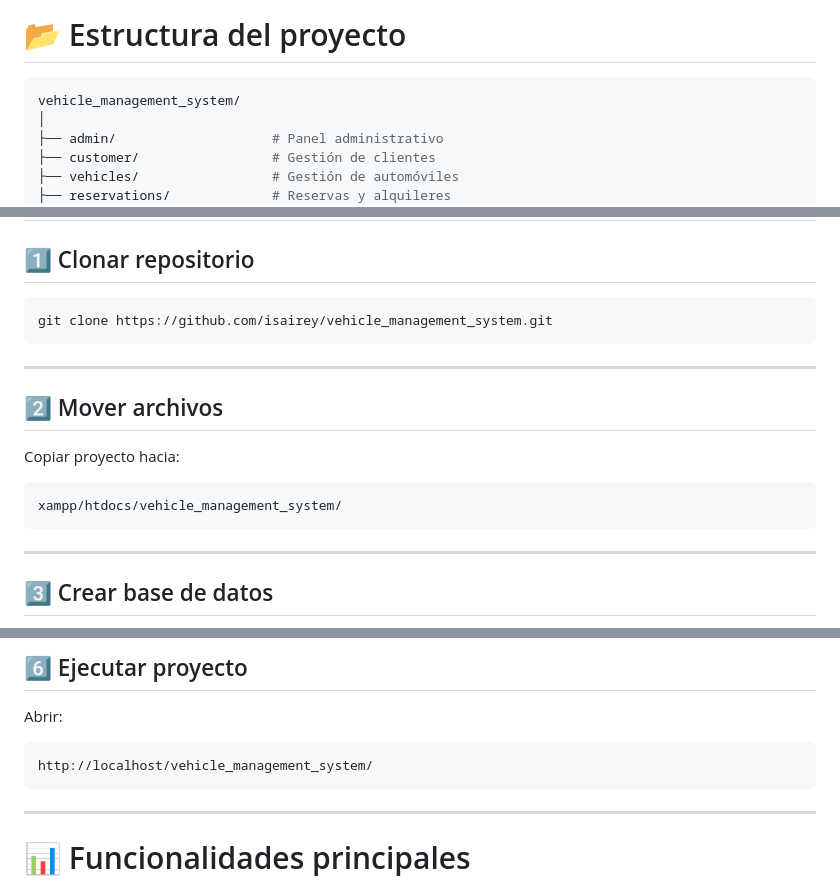
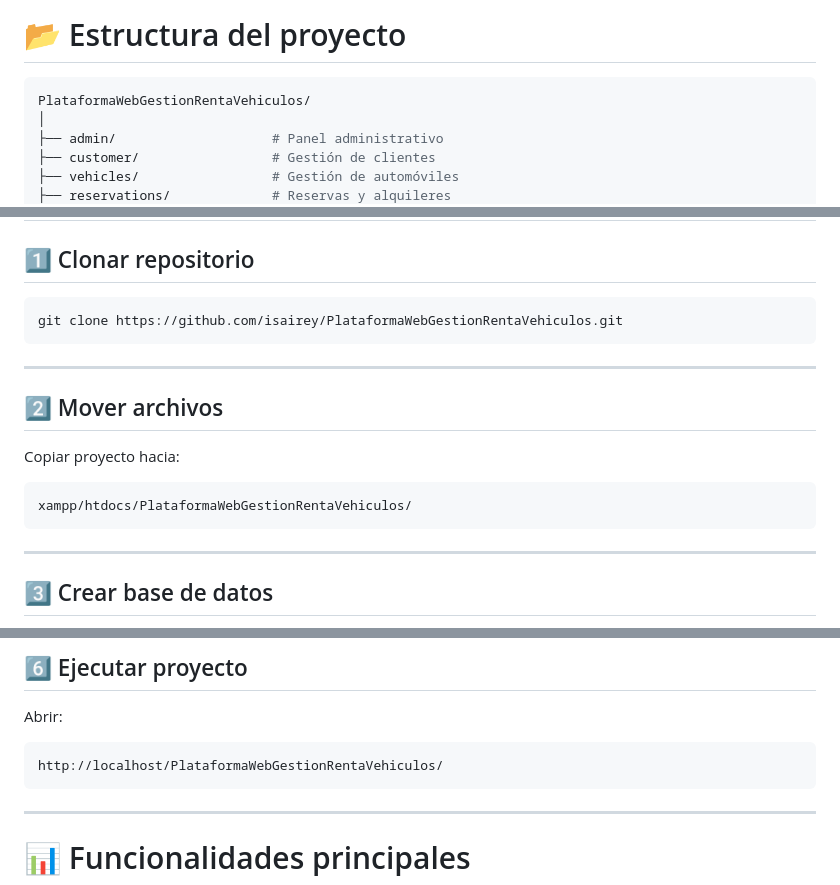
Before and after one commit to isairey/PlataformaWebGestionRentaVehiculos, a Markdown page: README.md, 3 parts joined by grey strips. GitHub-like rendering.

````diff
--- a/README.md
+++ b/README.md
@@ -205,7 +205,7 @@ Este módulo funciona como administrador principal del sistema.
 # 📂 Estructura del proyecto
 
 ```bash
-vehicle_management_system/
+PlataformaWebGestionRentaVehiculos/
 │
 ├── admin/                    # Panel administrativo
 ├── customer/                 # Gestión de clientes
@@ -241,7 +241,7 @@ vehicle_management_system/
 ## 1️⃣ Clonar repositorio
 
 ```bash
-git clone https://github.com/isairey/vehicle_management_system.git
+git clone https://github.com/isairey/PlataformaWebGestionRentaVehiculos.git
 ```
 
 ---
@@ -251,7 +251,7 @@ git clone https://github.com/isairey/vehicle_management_system.git
 Copiar proyecto hacia:
 
 ```bash
-xampp/htdocs/vehicle_management_system/
+xampp/htdocs/PlataformaWebGestionRentaVehiculos/
 ```
 
 ---
@@ -300,7 +300,7 @@ define('DB_NAME','vehicle_management');
 Abrir:
 
 ```bash
-http://localhost/vehicle_management_system/
+http://localhost/PlataformaWebGestionRentaVehiculos/
 ```
 
 ---
````
Also changed, not shown: other parts of README.md (+0 -30 lines).
